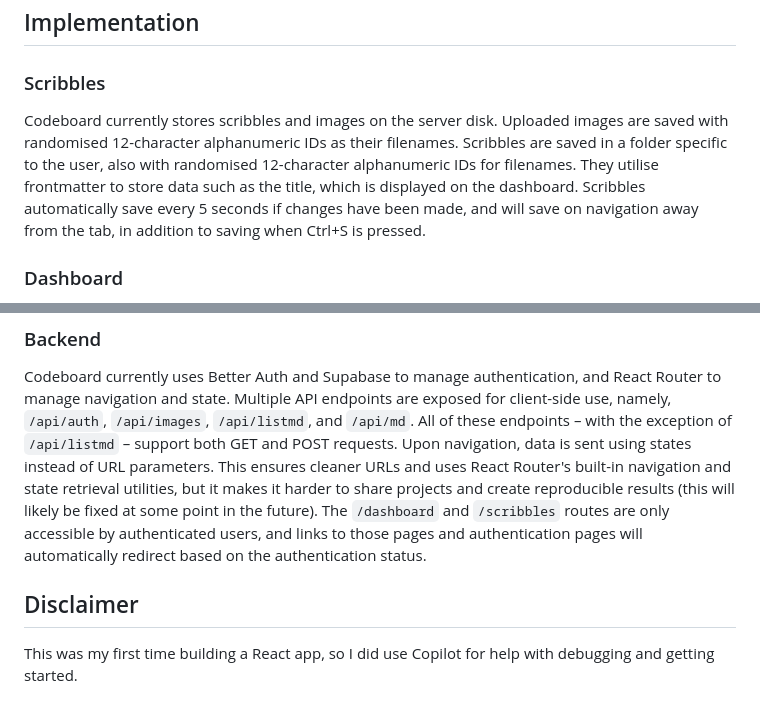
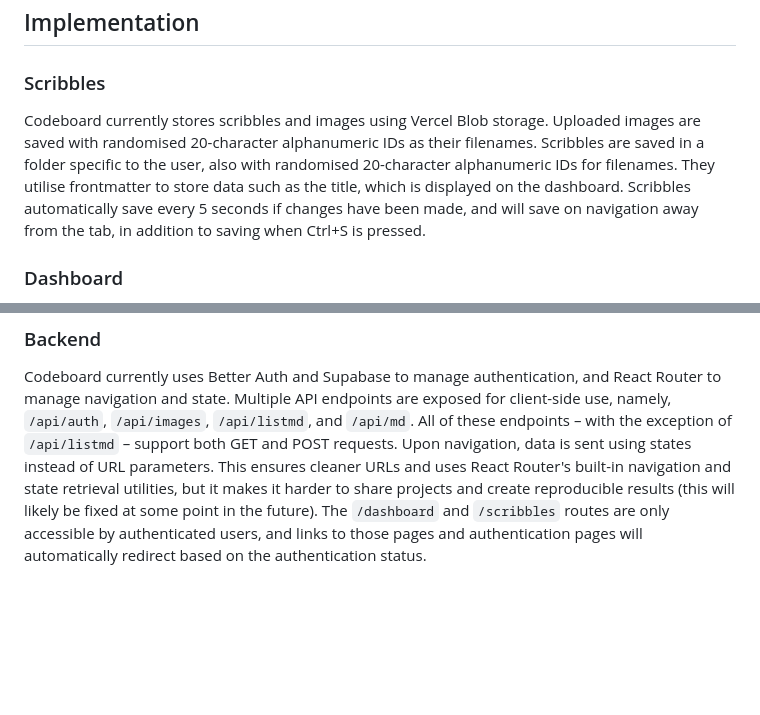
Before and after one commit to CragglesG/codeboard, a Markdown page: README.md, 2 parts joined by grey strips. Drawn GitHub-style; blank space fills up the shorter version.

Commit message:
Update README.md to reflect changes

```diff
--- a/README.md
+++ b/README.md
@@ -42,7 +42,7 @@ Tweak important features of your implementation and automatically create new ver
 
 ### Scribbles
 
-Codeboard currently stores scribbles and images on the server disk. Uploaded images are saved with randomised 12-character alphanumeric IDs as their filenames. Scribbles are saved in a folder specific to the user, also with randomised 12-character alphanumeric IDs for filenames. They utilise frontmatter to store data such as the title, which is displayed on the dashboard. Scribbles automatically save every 5 seconds if changes have been made, and will save on navigation away from the tab, in addition to saving when Ctrl+S is pressed.
+Codeboard currently stores scribbles and images using Vercel Blob storage. Uploaded images are saved with randomised 20-character alphanumeric IDs as their filenames. Scribbles are saved in a folder specific to the user, also with randomised 20-character alphanumeric IDs for filenames. They utilise frontmatter to store data such as the title, which is displayed on the dashboard. Scribbles automatically save every 5 seconds if changes have been made, and will save on navigation away from the tab, in addition to saving when Ctrl+S is pressed.
 
 ### Dashboard
 
@@ -51,9 +51,3 @@ The dashboard uses the `/api/listmd` endpoint to list the scribbles files associ
 ### Backend
 
 Codeboard currently uses Better Auth and Supabase to manage authentication, and React Router to manage navigation and state. Multiple API endpoints are exposed for client-side use, namely, `/api/auth`, `/api/images`, `/api/listmd`, and `/api/md`. All of these endpoints – with the exception of `/api/listmd` – support both GET and POST requests. Upon navigation, data is sent using states instead of URL parameters. This ensures cleaner URLs and uses React Router's built-in navigation and state retrieval utilities, but it makes it harder to share projects and create reproducible results (this will likely be fixed at some point in the future). The `/dashboard` and `/scribbles` routes are only accessible by authenticated users, and links to those pages and authentication pages will automatically redirect based on the authentication status.
-
-
-
-## Disclaimer
-
-This was my first time building a React app, so I did use Copilot for help with debugging and getting started.
```
